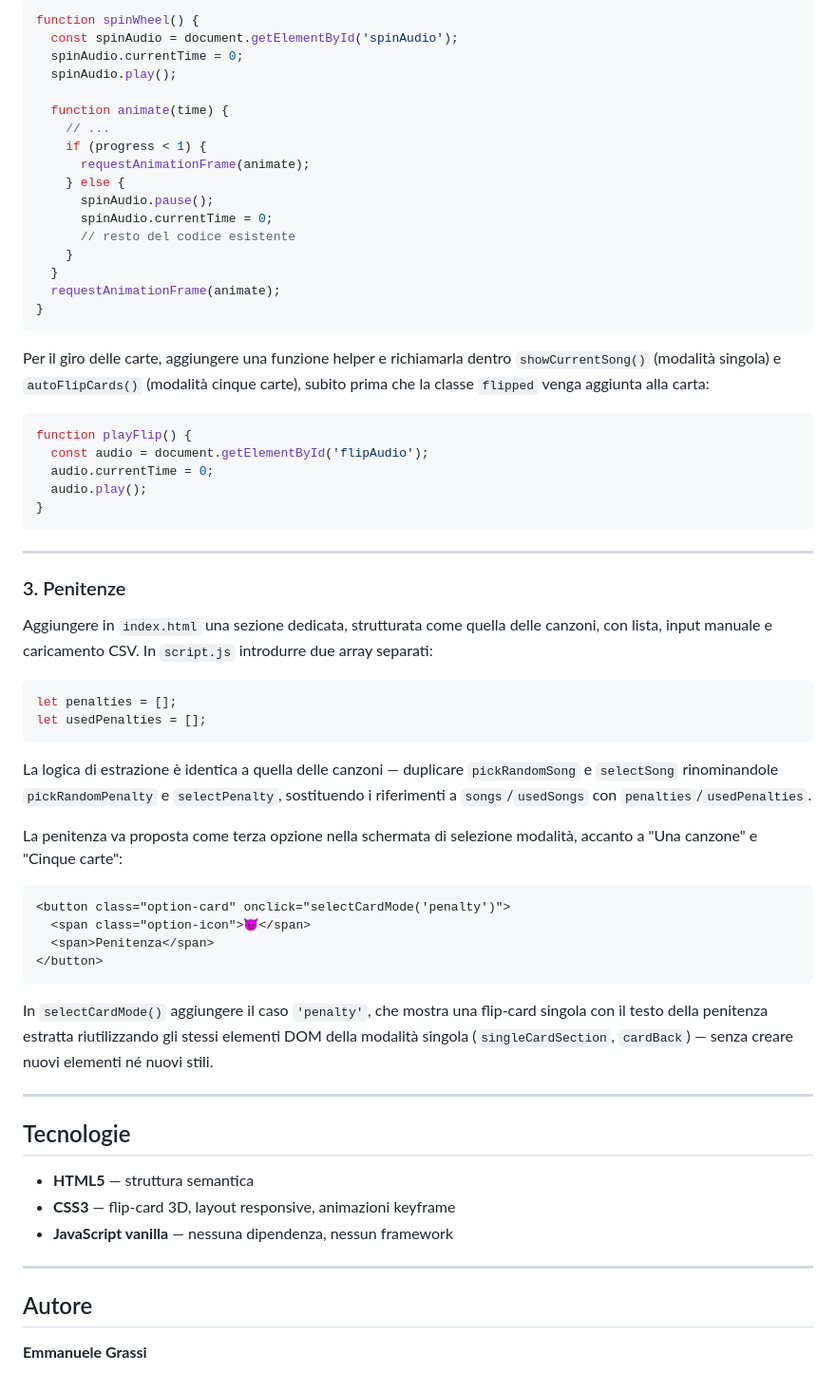
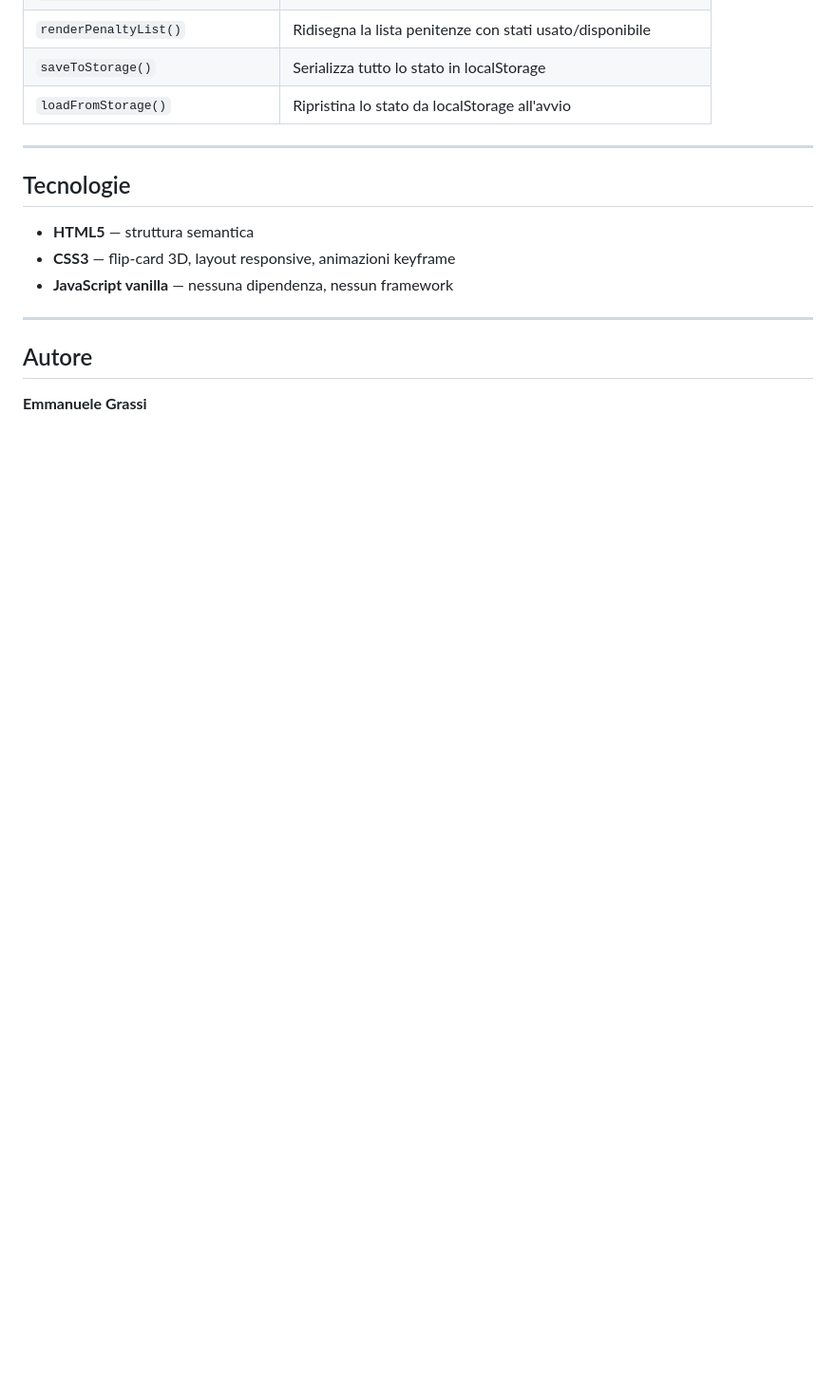
Before and after one commit to GrassiEmmanuele01/Karaoke, a Markdown page: README.md, the part around one of its changes. Shown at 95% size. Drawn GitHub-style; blank space fills up the shorter version.

````diff
--- a/README.md
+++ b/README.md
@@ -217,56 +202,6 @@ In `script.js`, avviare e fermare `spinAudio` dentro `spinWheel()`:
-```js
-function spinWheel() {
-  const spinAudio = document.getElementById('spinAudio');
-  spinAudio.currentTime = 0;
-  spinAudio.play();
-
-  function animate(time) {
-    // ...
-    if (progress < 1) {
-      requestAnimationFrame(animate);
-    } else {
-      spinAudio.pause();
-      spinAudio.currentTime = 0;
-      // resto del codice esistente
-    }
-  }
-  requestAnimationFrame(animate);
-}
-```
-
-Per il giro delle carte, aggiungere una funzione helper e richiamarla dentro `showCurrentSong()` (modalità singola) e `autoFlipCards()` (modalità cinque carte), subito prima che la classe `flipped` venga aggiunta alla carta:
-
-```js
-function playFlip() {
-  const audio = document.getElementById('flipAudio');
-  audio.currentTime = 0;
-  audio.play();
-}
-```
-
----
-
-### 3. Penitenze
-
-Aggiungere in `index.html` una sezione dedicata, strutturata come quella delle canzoni, con lista, input manuale e caricamento CSV. In `script.js` introdurre due array separati:
-
-```js
-let penalties = [];
-let usedPenalties = [];
-```
-
-La logica di estrazione è identica a quella delle canzoni — duplicare `pickRandomSong` e `selectSong` rinominandole `pickRandomPenalty` e `selectPenalty`, sostituendo i riferimenti a `songs`/`usedSongs` con `penalties`/`usedPenalties`.
-
-La penitenza va proposta come terza opzione nella schermata di selezione modalità, accanto a "Una canzone" e "Cinque carte":
-
-```html
-<button class="option-card" onclick="selectCardMode('penalty')">
-  <span class="option-icon">😈</span>
-  <span>Penitenza</span>
-</button>
-```
-
-In `selectCardMode()` aggiungere il caso `'penalty'`, che mostra una flip-card singola con il testo della penitenza estratta riutilizzando gli stessi elementi DOM della modalità singola (`singleCardSection`, `cardBack`) — senza creare nuovi elementi né nuovi stili.
+| `renderPenaltyList()` | Ridisegna la lista penitenze con stati usato/disponibile |
+| `saveToStorage()` | Serializza tutto lo stato in localStorage |
+| `loadFromStorage()` | Ripristina lo stato da localStorage all'avvio |
 
 ---
 
````
Also changed, not shown: other parts of README.md (+36 -51 lines).
